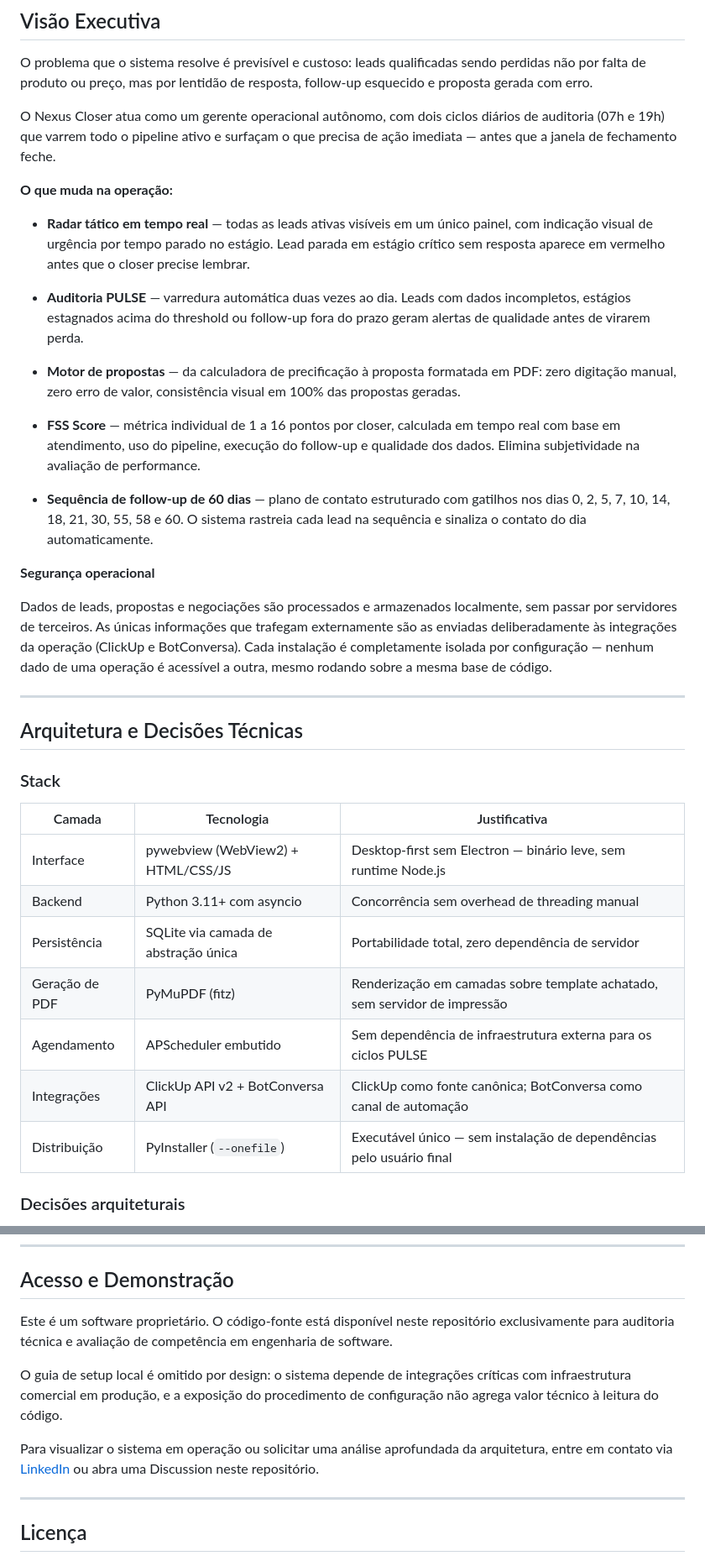
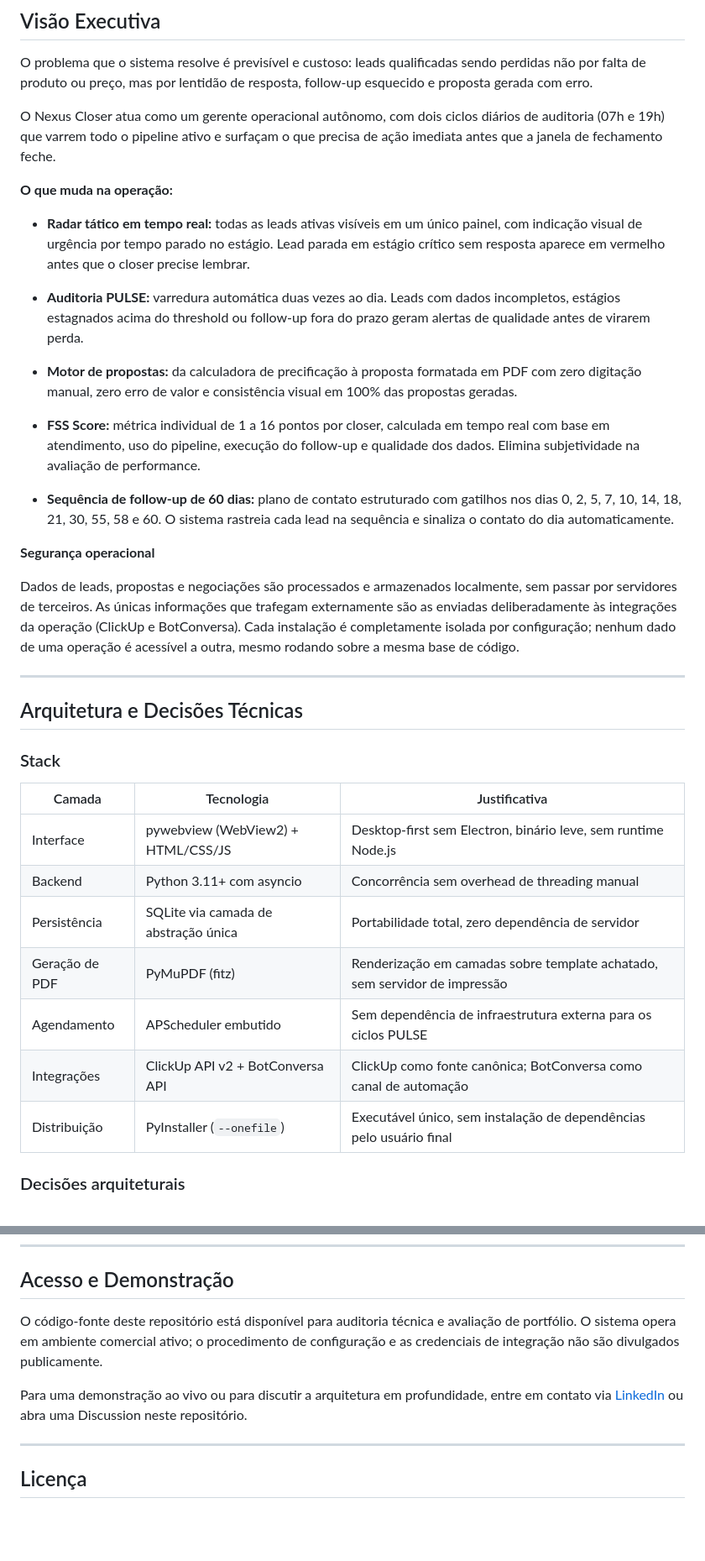
Before and after one commit to Fernanda-mp4/nexus-closer, a Markdown page: README.md, 2 parts joined by grey strips. Shown at 84% size. GitHub-like rendering; blank space fills up the shorter version.

Commit message:
docs: remove dashes, refine access section

```diff
--- a/README.md
+++ b/README.md
@@ -8,23 +8,23 @@ Sistema desktop de automação operacional para times de vendas de alta performa
 
 O problema que o sistema resolve é previsível e custoso: leads qualificadas sendo perdidas não por falta de produto ou preço, mas por lentidão de resposta, follow-up esquecido e proposta gerada com erro.
 
-O Nexus Closer atua como um gerente operacional autônomo, com dois ciclos diários de auditoria (07h e 19h) que varrem todo o pipeline ativo e surfaçam o que precisa de ação imediata — antes que a janela de fechamento feche.
+O Nexus Closer atua como um gerente operacional autônomo, com dois ciclos diários de auditoria (07h e 19h) que varrem todo o pipeline ativo e surfaçam o que precisa de ação imediata antes que a janela de fechamento feche.
 
 **O que muda na operação:**
 
-- **Radar tático em tempo real** — todas as leads ativas visíveis em um único painel, com indicação visual de urgência por tempo parado no estágio. Lead parada em estágio crítico sem resposta aparece em vermelho antes que o closer precise lembrar.
+- **Radar tático em tempo real:** todas as leads ativas visíveis em um único painel, com indicação visual de urgência por tempo parado no estágio. Lead parada em estágio crítico sem resposta aparece em vermelho antes que o closer precise lembrar.
 
-- **Auditoria PULSE** — varredura automática duas vezes ao dia. Leads com dados incompletos, estágios estagnados acima do threshold ou follow-up fora do prazo geram alertas de qualidade antes de virarem perda.
+- **Auditoria PULSE:** varredura automática duas vezes ao dia. Leads com dados incompletos, estágios estagnados acima do threshold ou follow-up fora do prazo geram alertas de qualidade antes de virarem perda.
 
-- **Motor de propostas** — da calculadora de precificação à proposta formatada em PDF: zero digitação manual, zero erro de valor, consistência visual em 100% das propostas geradas.
+- **Motor de propostas:** da calculadora de precificação à proposta formatada em PDF com zero digitação manual, zero erro de valor e consistência visual em 100% das propostas geradas.
 
-- **FSS Score** — métrica individual de 1 a 16 pontos por closer, calculada em tempo real com base em atendimento, uso do pipeline, execução do follow-up e qualidade dos dados. Elimina subjetividade na avaliação de performance.
+- **FSS Score:** métrica individual de 1 a 16 pontos por closer, calculada em tempo real com base em atendimento, uso do pipeline, execução do follow-up e qualidade dos dados. Elimina subjetividade na avaliação de performance.
 
-- **Sequência de follow-up de 60 dias** — plano de contato estruturado com gatilhos nos dias 0, 2, 5, 7, 10, 14, 18, 21, 30, 55, 58 e 60. O sistema rastreia cada lead na sequência e sinaliza o contato do dia automaticamente.
+- **Sequência de follow-up de 60 dias:** plano de contato estruturado com gatilhos nos dias 0, 2, 5, 7, 10, 14, 18, 21, 30, 55, 58 e 60. O sistema rastreia cada lead na sequência e sinaliza o contato do dia automaticamente.
 
 **Segurança operacional**
 
-Dados de leads, propostas e negociações são processados e armazenados localmente, sem passar por servidores de terceiros. As únicas informações que trafegam externamente são as enviadas deliberadamente às integrações da operação (ClickUp e BotConversa). Cada instalação é completamente isolada por configuração — nenhum dado de uma operação é acessível a outra, mesmo rodando sobre a mesma base de código.
+Dados de leads, propostas e negociações são processados e armazenados localmente, sem passar por servidores de terceiros. As únicas informações que trafegam externamente são as enviadas deliberadamente às integrações da operação (ClickUp e BotConversa). Cada instalação é completamente isolada por configuração; nenhum dado de uma operação é acessível a outra, mesmo rodando sobre a mesma base de código.
 
 ---
 
@@ -34,13 +34,13 @@ Dados de leads, propostas e negociações são processados e armazenados localme
 
 | Camada | Tecnologia | Justificativa |
 |--------|-----------|---------------|
-| Interface | pywebview (WebView2) + HTML/CSS/JS | Desktop-first sem Electron — binário leve, sem runtime Node.js |
+| Interface | pywebview (WebView2) + HTML/CSS/JS | Desktop-first sem Electron, binário leve, sem runtime Node.js |
 | Backend | Python 3.11+ com asyncio | Concorrência sem overhead de threading manual |
 | Persistência | SQLite via camada de abstração única | Portabilidade total, zero dependência de servidor |
 | Geração de PDF | PyMuPDF (fitz) | Renderização em camadas sobre template achatado, sem servidor de impressão |
 | Agendamento | APScheduler embutido | Sem dependência de infraestrutura externa para os ciclos PULSE |
 | Integrações | ClickUp API v2 + BotConversa API | ClickUp como fonte canônica; BotConversa como canal de automação |
-| Distribuição | PyInstaller (`--onefile`) | Executável único — sem instalação de dependências pelo usuário final |
+| Distribuição | PyInstaller (`--onefile`) | Executável único, sem instalação de dependências pelo usuário final |
 
 ### Decisões arquiteturais
 
@@ -97,11 +97,9 @@ nexus-closer/
 
 ## Acesso e Demonstração
 
-Este é um software proprietário. O código-fonte está disponível neste repositório exclusivamente para auditoria técnica e avaliação de competência em engenharia de software.
+O código-fonte deste repositório está disponível para auditoria técnica e avaliação de portfólio. O sistema opera em ambiente comercial ativo; o procedimento de configuração e as credenciais de integração não são divulgados publicamente.
 
-O guia de setup local é omitido por design: o sistema depende de integrações críticas com infraestrutura comercial em produção, e a exposição do procedimento de configuração não agrega valor técnico à leitura do código.
-
-Para visualizar o sistema em operação ou solicitar uma análise aprofundada da arquitetura, entre em contato via [LinkedIn](https://linkedin.com/in/fernanda-mp4) ou abra uma Discussion neste repositório.
+Para uma demonstração ao vivo ou para discutir a arquitetura em profundidade, entre em contato via [LinkedIn](https://linkedin.com/in/fernanda-mp4) ou abra uma Discussion neste repositório.
 
 ---
 
```
Also changed, not shown: other parts of README.md (+7 -7 lines).
